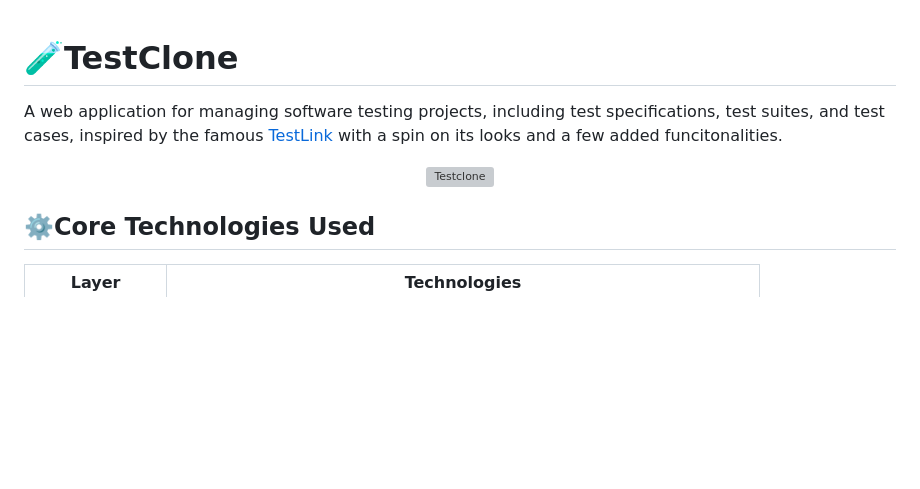
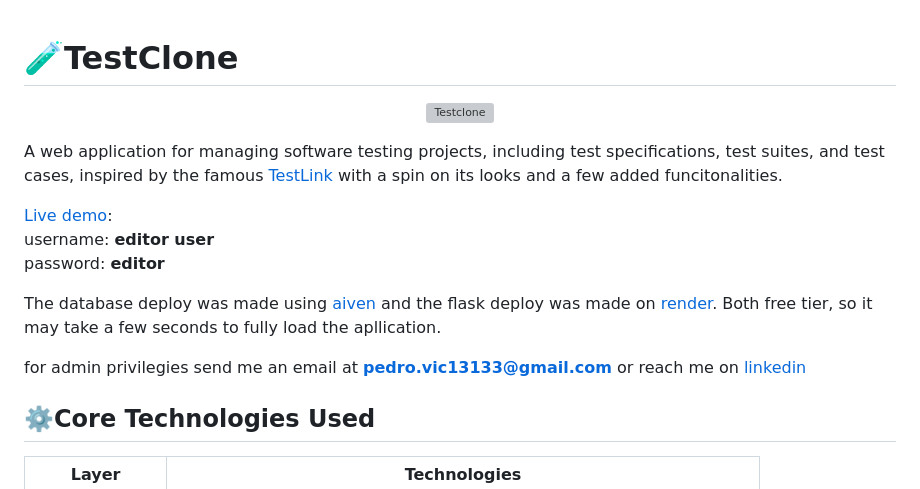
Before and after one commit to pedrosrocha/Testlink-clone, a Markdown page: README.md, the part around the change. GitHub-like rendering; blank space fills up the shorter version; grey boxes are pictures that could not be loaded.

Commit message:
Update README with demo and deployment info
Added live demo link, deployment details, and contact information.

```diff
--- a/README.md
+++ b/README.md
@@ -1,10 +1,20 @@
 # 🧪TestClone
-A web application for managing software testing projects, including test specifications, test suites, and test cases, inspired by the famous [TestLink](https://testlink.org/) with a spin on its looks and a few added funcitonalities.
-
 
 <p align="center">
   <img src="readme_assets/testclone/1018.gif" alt="Testclone" width="800" />
 </p>
+
+A web application for managing software testing projects, including test specifications, test suites, and test cases, inspired by the famous [TestLink](https://testlink.org/) with a spin on its looks and a few added funcitonalities.
+
+[Live demo](https://tesclone.onrender.com/): \
+username: **editor user** \
+password: **editor**
+
+The database deploy was made using [aiven](https://aiven.io/) and the flask deploy was made on [render](https://render.com/). Both free tier, so it may take a few seconds to fully load the apllication.
+
+
+for admin privilegies send me an email at **pedro.vic13133@gmail.com** or reach me on [linkedin](https://linkedin.com/in/pedrovicrocha)
+
 
 
 
```
